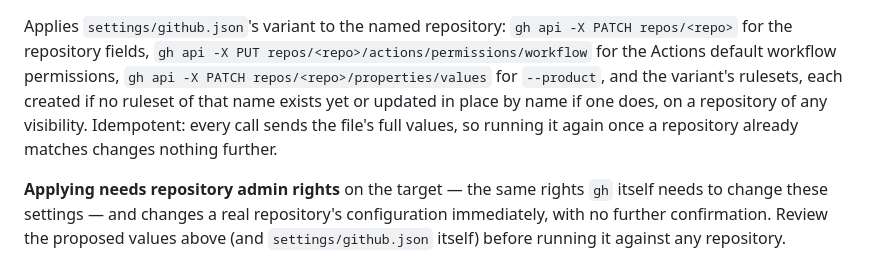
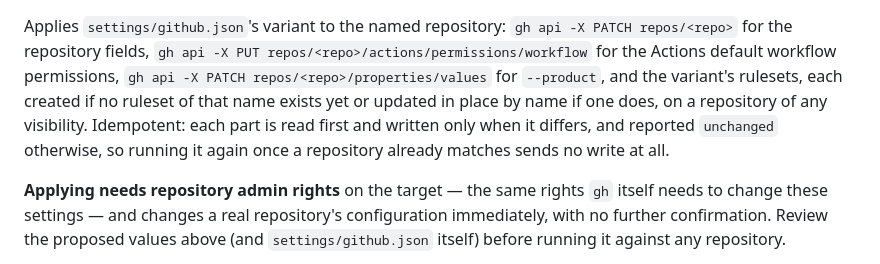
Before and after one commit to andrew-organization/productforge-config, a Markdown page: README.md, the part around the change. GitHub-like rendering.

Commit message:
docs: state that apply writes only what differs
Co-Authored-By: Claude Opus 5.5 <noreply@anthropic.com>
Claude-Session: https://claude.ai/code/session_01B6tsG3ic2UPyYnPEvY1D9E

```diff
--- a/README.md
+++ b/README.md
@@ -438,9 +438,9 @@ repos/<repo>/actions/permissions/workflow` for the Actions default
 workflow permissions, `gh api -X PATCH repos/<repo>/properties/values`
 for `--product`, and the variant's rulesets, each created if no ruleset of
 that name exists yet or updated in place by name if one does, on a
-repository of any visibility. Idempotent: every call sends the file's full values, so
-running it again once a repository already matches changes nothing
-further.
+repository of any visibility. Idempotent: each part is read first and written
+only when it differs, and reported `unchanged` otherwise, so running it again
+once a repository already matches sends no write at all.
 
 **Applying needs repository admin rights** on the target — the same
 rights `gh` itself needs to change these settings — and changes a real
```
